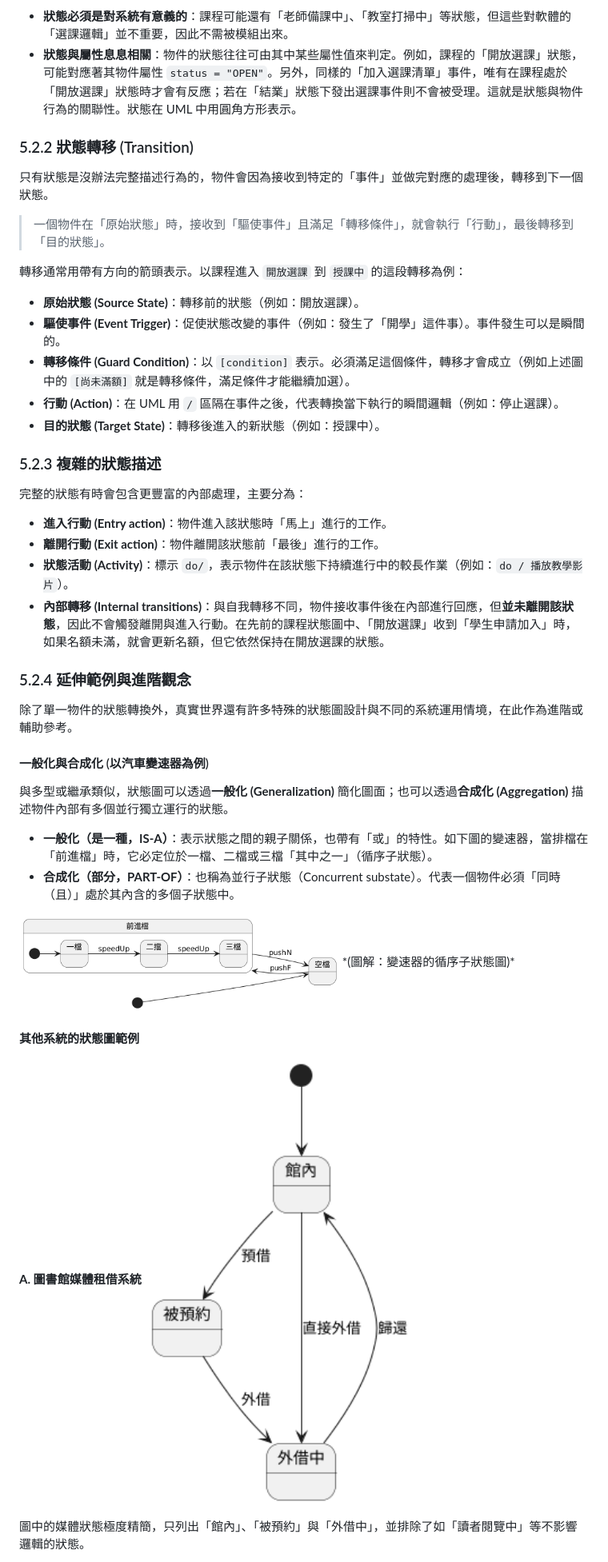
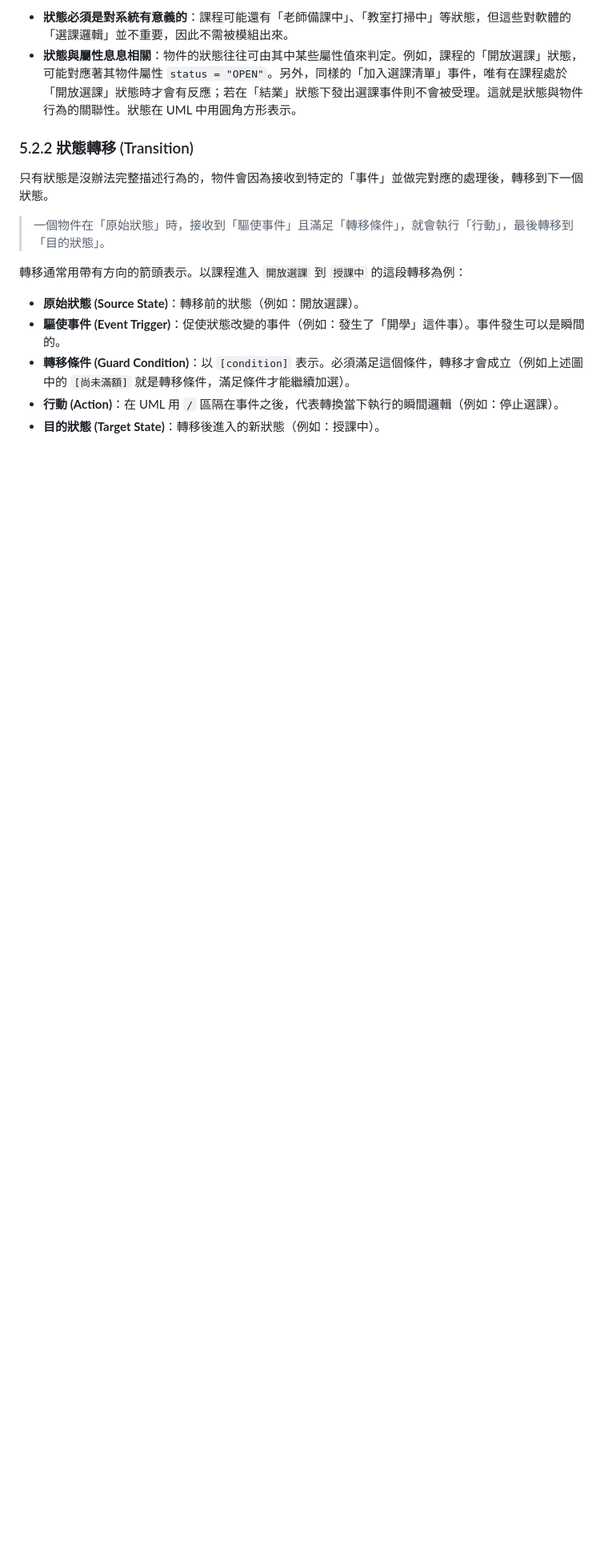
Before and after one commit to nlhsueh/teach_sw_fw, a Markdown page: Part2_Model/ch05_dynamic.md, the part around one of its changes. Shown at 80% size. Drawn GitHub-style; blank space fills up the shorter version.

```diff
--- a/Part2_Model/ch05_dynamic.md
+++ b/Part2_Model/ch05_dynamic.md
@@ -177,31 +167,3 @@ stateDiagram-v2
 - **行動 (Action)**：在 UML 用 `/` 區隔在事件之後，代表轉換當下執行的瞬間邏輯（例如：停止選課）。
 - **目的狀態 (Target State)**：轉移後進入的新狀態（例如：授課中）。
 
-### 5.2.3 複雜的狀態描述
-
-完整的狀態有時會包含更豐富的內部處理，主要分為：
-- **進入行動 (Entry action)**：物件進入該狀態時「馬上」進行的工作。
-- **離開行動 (Exit action)**：物件離開該狀態前「最後」進行的工作。
-- **狀態活動 (Activity)**：標示 `do/`，表示物件在該狀態下持續進行中的較長作業（例如：`do / 播放教學影片`）。
-- **內部轉移 (Internal transitions)**：與自我轉移不同，物件接收事件後在內部進行回應，但**並未離開該狀態**，因此不會觸發離開與進入行動。在先前的課程狀態圖中、「開放選課」收到「學生申請加入」時，如果名額未滿，就會更新名額，但它依然保持在開放選課的狀態。
-
-### 5.2.4 延伸範例與進階觀念
-
-除了單一物件的狀態轉換外，真實世界還有許多特殊的狀態圖設計與不同的系統運用情境，在此作為進階或輔助參考。
-
-#### 一般化與合成化 (以汽車變速器為例)
-
-與多型或繼承類似，狀態圖可以透過**一般化 (Generalization)** 簡化圖面；也可以透過**合成化 (Aggregation)** 描述物件內部有多個並行獨立運行的狀態。
-- **一般化（是一種，IS-A）**：表示狀態之間的親子關係，也帶有「或」的特性。如下圖的變速器，當排檔在「前進檔」時，它必定位於一檔、二檔或三檔「其中之一」（循序子狀態）。
-- **合成化（部分，PART-OF）**：也稱為並行子狀態（Concurrent substate）。代表一個物件必須「同時（且）」處於其內含的多個子狀態中。
-
-<img src="img/state_car.png" width="400">
-*(圖解：變速器的循序子狀態圖)*
-
-#### 其他系統的狀態圖範例
-
-**A. 圖書館媒體租借系統**
-<img src="img/state_media.png" width="400">
-
-圖中的媒體狀態極度精簡，只列出「館內」、「被預約」與「外借中」，並排除了如「讀者閱覽中」等不影響邏輯的狀態。
-
```
Also changed, not shown: other parts of Part2_Model/ch05_dynamic.md (+45 -121 lines), Part2_Model/img/activity_course.png (added), Part2_Model/img/class_course.png (added), Part2_Model/img/sequence_course.png (added), Part2_Model/img/state_course.png (added), 10 other files.
